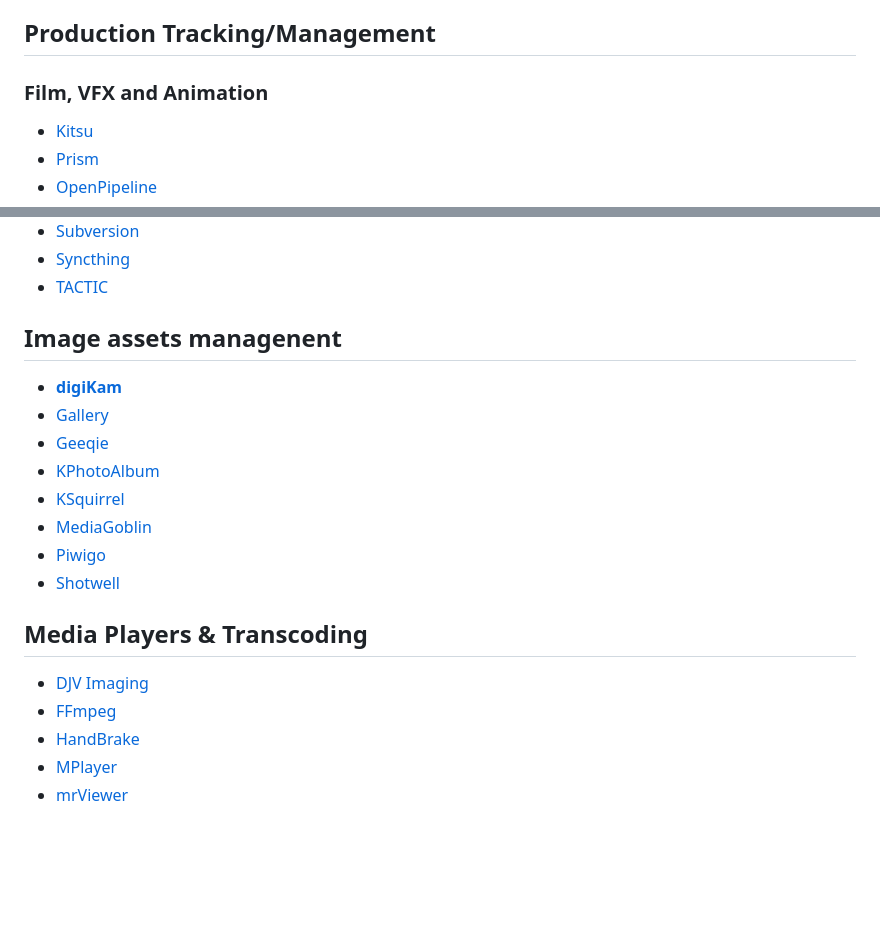
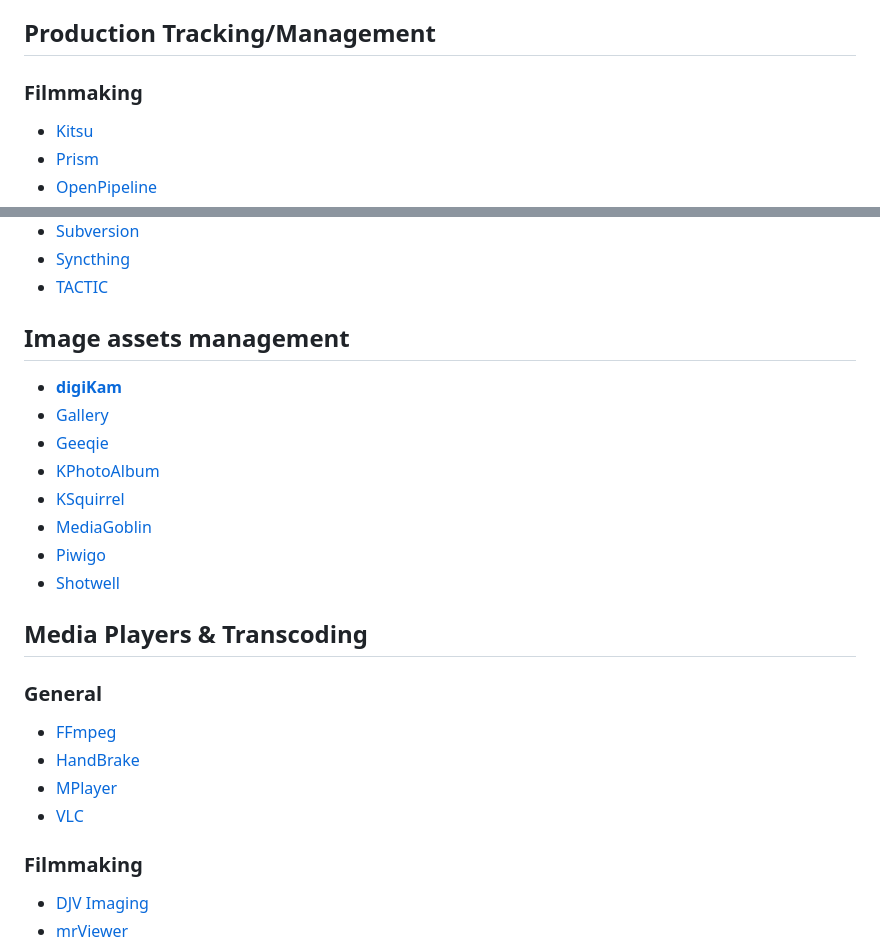
Before and after one commit to nafergo/Libre-Pipeline-for-Digital-Imaging, a Markdown page: docs/sw_infrastructure.md, 2 parts joined by grey strips. GitHub-like rendering; blank space fills up the shorter version.

```diff
--- a/docs/sw_infrastructure.md
+++ b/docs/sw_infrastructure.md
@@ -30,7 +30,7 @@
 
 ## Production Tracking/Management
 
-### Film, VFX and Animation
+### Filmmaking
 *   [Kitsu](https://www.cg-wire.com/kitsu)
 *   [Prism](https://prism-pipeline.com/)
 *   [OpenPipeline](http://openpipeline.cc/)
@@ -51,7 +51,7 @@
 *   [Syncthing](http://syncthing.net/)
 *   [TACTIC](http://www.southpawtech.com/tactic/)
 
-## Image assets managenent
+## Image assets management
 *   [**digiKam**](http://www.digikam.org/)
 *   [Gallery](http://galleryproject.org/)
 *   [Geeqie](http://geeqie.sourceforge.net/)
@@ -62,8 +62,12 @@
 *   [Shotwell](http://www.yorba.org/projects/shotwell/)
 
 ## Media Players & Transcoding
-*   [DJV Imaging](http://djv.sourceforge.net/)
+### General
 *   [FFmpeg](http://ffmpeg.org/)
 *   [HandBrake](https://handbrake.fr/)
 *   [MPlayer](http://www.mplayerhq.hu/)
+*   [VLC](http://www.videolan.org/vlc/)
+
+### Filmmaking
+*   [DJV Imaging](http://djv.sourceforge.net/)
 *   [mrViewer](https://mrviewer.sourceforge.io/)
```
Also changed, not shown: other parts of docs/sw_infrastructure.md (+1 -1 lines).
